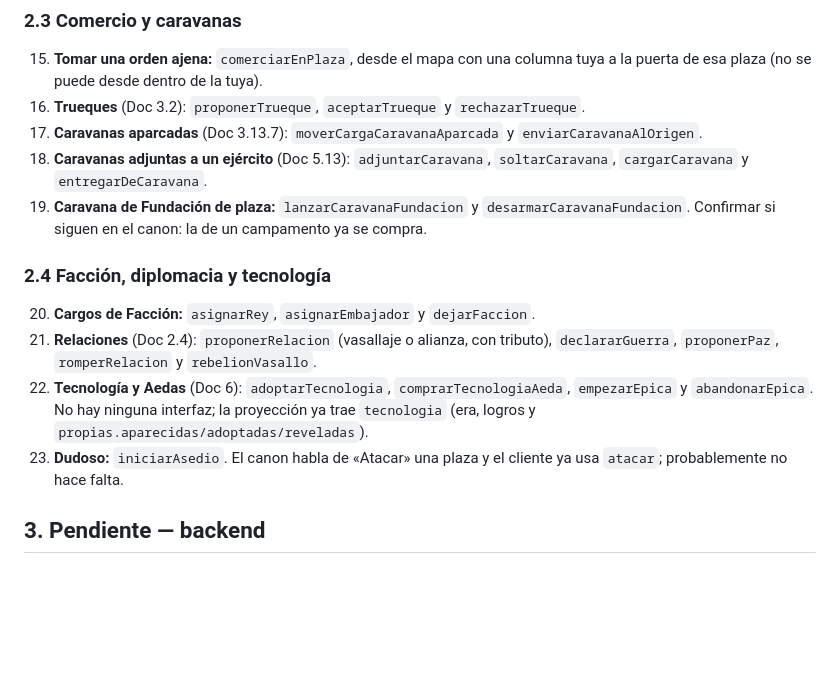
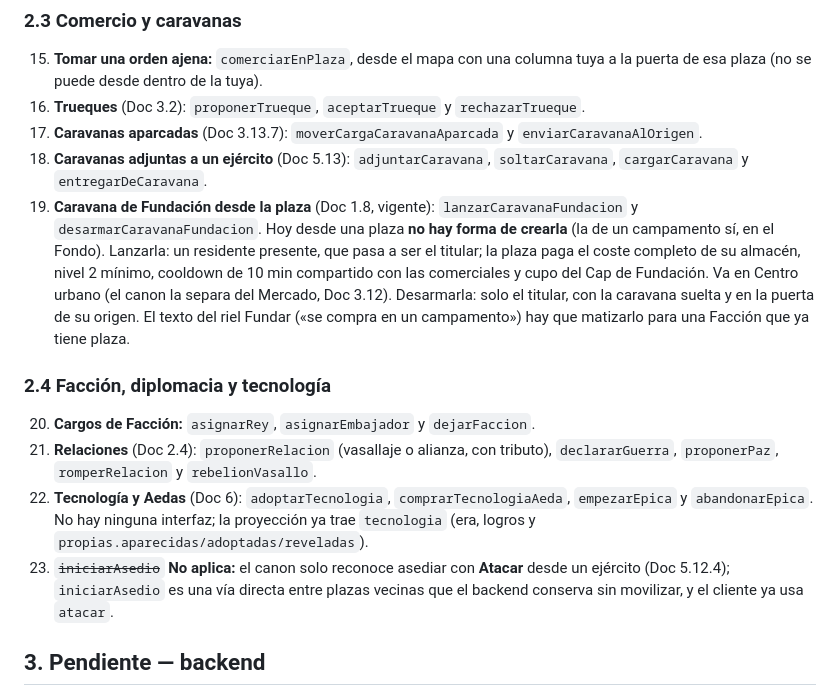
Before and after one commit to VRhino/BronzeAgeClient, a Markdown page: docs/Features_Pendientes.md, the part around the change. Rendered like a GitHub page; blank space fills up the shorter version.

```diff
--- a/docs/Features_Pendientes.md
+++ b/docs/Features_Pendientes.md
@@ -56,13 +56,13 @@ Cada punto dice el comando (ver `COMANDOS.md`) y de dónde sale en el canon.
 16. **Trueques** (Doc 3.2): `proponerTrueque`, `aceptarTrueque` y `rechazarTrueque`.
 17. **Caravanas aparcadas** (Doc 3.13.7): `moverCargaCaravanaAparcada` y `enviarCaravanaAlOrigen`.
 18. **Caravanas adjuntas a un ejército** (Doc 5.13): `adjuntarCaravana`, `soltarCaravana`, `cargarCaravana` y `entregarDeCaravana`.
-19. **Caravana de Fundación de plaza:** `lanzarCaravanaFundacion` y `desarmarCaravanaFundacion`. Confirmar si siguen en el canon: la de un campamento ya se compra.
+19. **Caravana de Fundación desde la plaza** (Doc 1.8, vigente): `lanzarCaravanaFundacion` y `desarmarCaravanaFundacion`. Hoy desde una plaza **no hay forma de crearla** (la de un campamento sí, en el Fondo). Lanzarla: un residente presente, que pasa a ser el titular; la plaza paga el coste completo de su almacén, nivel 2 mínimo, cooldown de 10 min compartido con las comerciales y cupo del Cap de Fundación. Va en Centro urbano (el canon la separa del Mercado, Doc 3.12). Desarmarla: solo el titular, con la caravana suelta y en la puerta de su origen. El texto del riel Fundar («se compra en un campamento») hay que matizarlo para una Facción que ya tiene plaza.
 
 ### 2.4 Facción, diplomacia y tecnología
 20. **Cargos de Facción:** `asignarRey`, `asignarEmbajador` y `dejarFaccion`.
 21. **Relaciones** (Doc 2.4): `proponerRelacion` (vasallaje o alianza, con tributo), `declararGuerra`, `proponerPaz`, `romperRelacion` y `rebelionVasallo`.
 22. **Tecnología y Aedas** (Doc 6): `adoptarTecnologia`, `comprarTecnologiaAeda`, `empezarEpica` y `abandonarEpica`. No hay ninguna interfaz; la proyección ya trae `tecnologia` (era, logros y `propias.aparecidas/adoptadas/reveladas`).
-23. **Dudoso:** `iniciarAsedio`. El canon habla de «Atacar» una plaza y el cliente ya usa `atacar`; probablemente no hace falta.
+23. ~~`iniciarAsedio`~~ **No aplica:** el canon solo reconoce asediar con **Atacar** desde un ejército (Doc 5.12.4); `iniciarAsedio` es una vía directa entre plazas vecinas que el backend conserva sin movilizar, y el cliente ya usa `atacar`.
 
 ## 3. Pendiente — backend
 
```
Also changed, not shown: docs/COMANDOS.md (+3 -3 lines).
